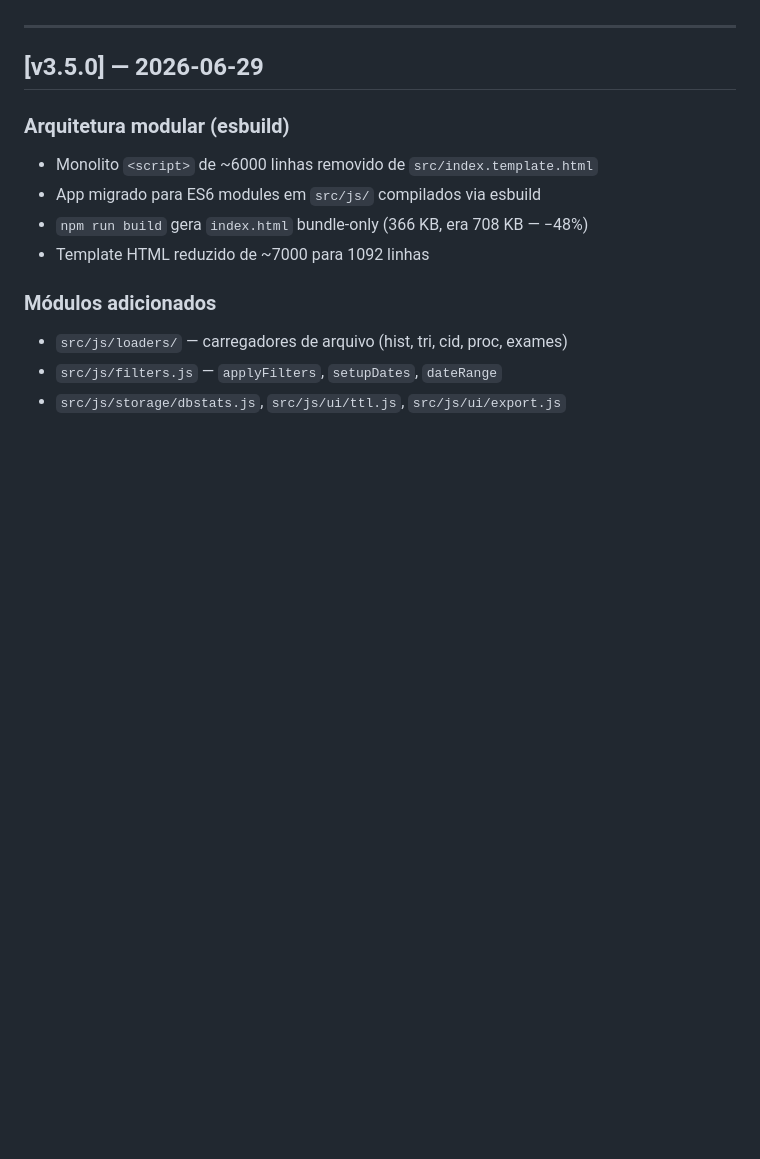
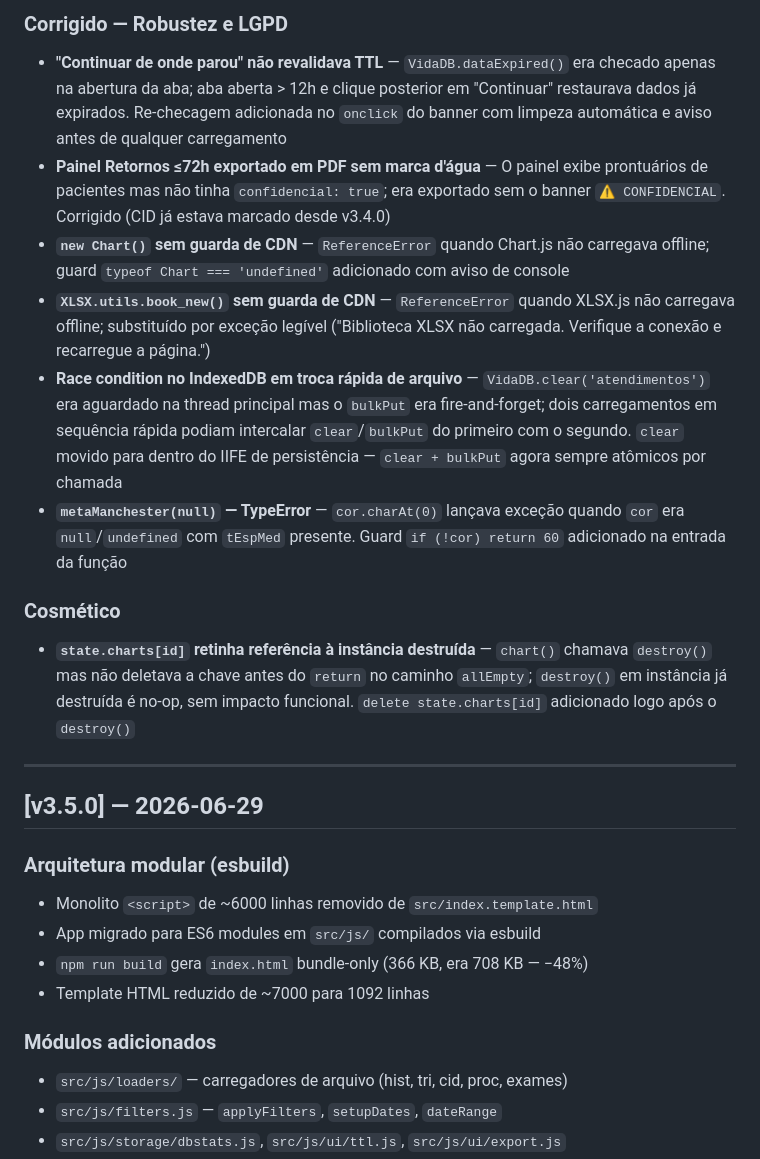
Before and after one commit to VictorPivatti/vida, a Markdown page: CHANGELOG.md, the part around one of its changes. Rendered like a GitHub page; blank space fills up the shorter version.

Commit message:
docs: CHANGELOG v3.5.1 — Ondas 1, 2 e 3
Co-Authored-By: Claude Sonnet 4.6 <noreply@anthropic.com>

```diff
--- a/CHANGELOG.md
+++ b/CHANGELOG.md
@@ -5,3 +24,15 @@ Formato baseado em [Keep a Changelog](https://keepachangelog.com/pt-BR/1.0.0/).
+### Corrigido — Robustez e LGPD
+
+- **"Continuar de onde parou" não revalidava TTL** — `VidaDB.dataExpired()` era checado apenas na abertura da aba; aba aberta > 12h e clique posterior em "Continuar" restaurava dados já expirados. Re-checagem adicionada no `onclick` do banner com limpeza automática e aviso antes de qualquer carregamento
+- **Painel Retornos ≤72h exportado em PDF sem marca d'água** — O painel exibe prontuários de pacientes mas não tinha `confidencial: true`; era exportado sem o banner `⚠ CONFIDENCIAL`. Corrigido (CID já estava marcado desde v3.4.0)
+- **`new Chart()` sem guarda de CDN** — `ReferenceError` quando Chart.js não carregava offline; guard `typeof Chart === 'undefined'` adicionado com aviso de console
+- **`XLSX.utils.book_new()` sem guarda de CDN** — `ReferenceError` quando XLSX.js não carregava offline; substituído por exceção legível ("Biblioteca XLSX não carregada. Verifique a conexão e recarregue a página.")
+- **Race condition no IndexedDB em troca rápida de arquivo** — `VidaDB.clear('atendimentos')` era aguardado na thread principal mas o `bulkPut` era fire-and-forget; dois carregamentos em sequência rápida podiam intercalar `clear`/`bulkPut` do primeiro com o segundo. `clear` movido para dentro do IIFE de persistência — `clear + bulkPut` agora sempre atômicos por chamada
+- **`metaManchester(null)` — TypeError** — `cor.charAt(0)` lançava exceção quando `cor` era `null`/`undefined` com `tEspMed` presente. Guard `if (!cor) return 60` adicionado na entrada da função
+
+### Cosmético
+
+- **`state.charts[id]` retinha referência à instância destruída** — `chart()` chamava `destroy()` mas não deletava a chave antes do `return` no caminho `allEmpty`; `destroy()` em instância já destruída é no-op, sem impacto funcional. `delete state.charts[id]` adicionado logo após o `destroy()`
 
 ---
 
```
Also changed, not shown: other parts of CHANGELOG.md (+19 -0 lines).
